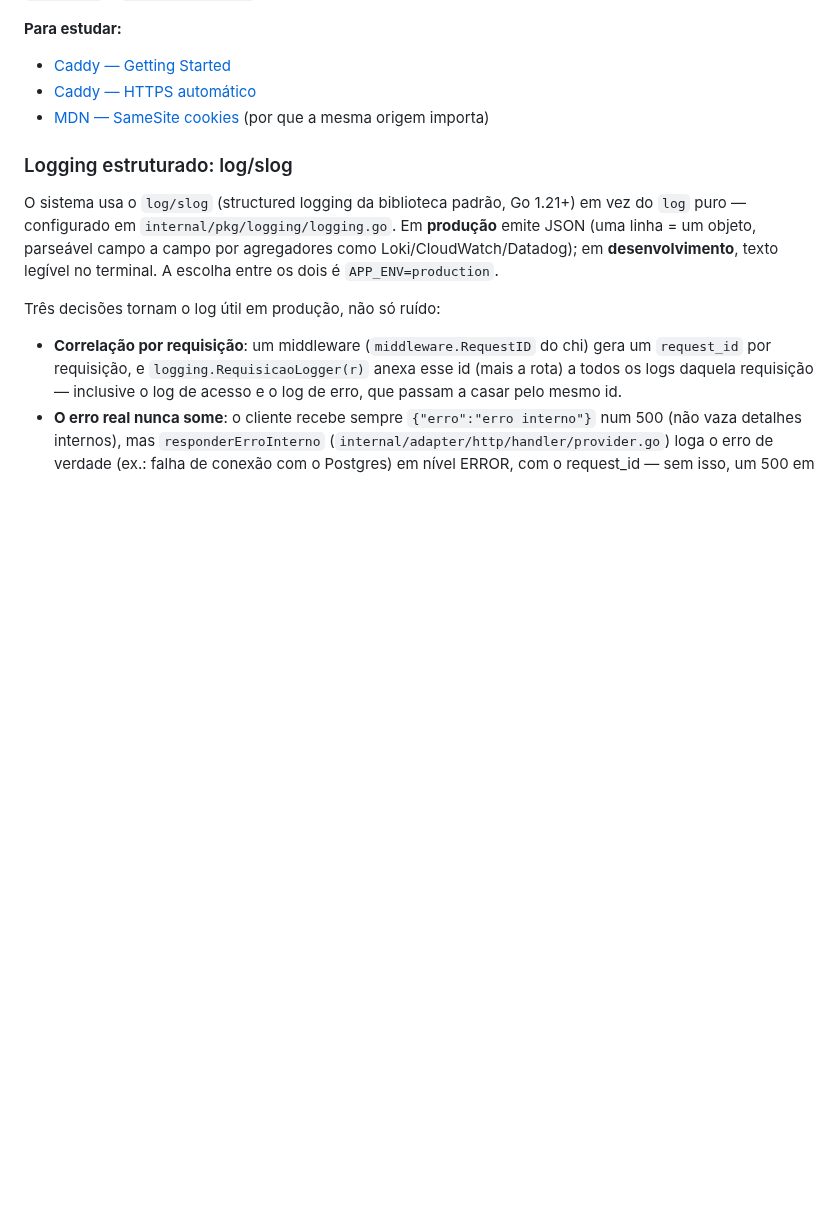
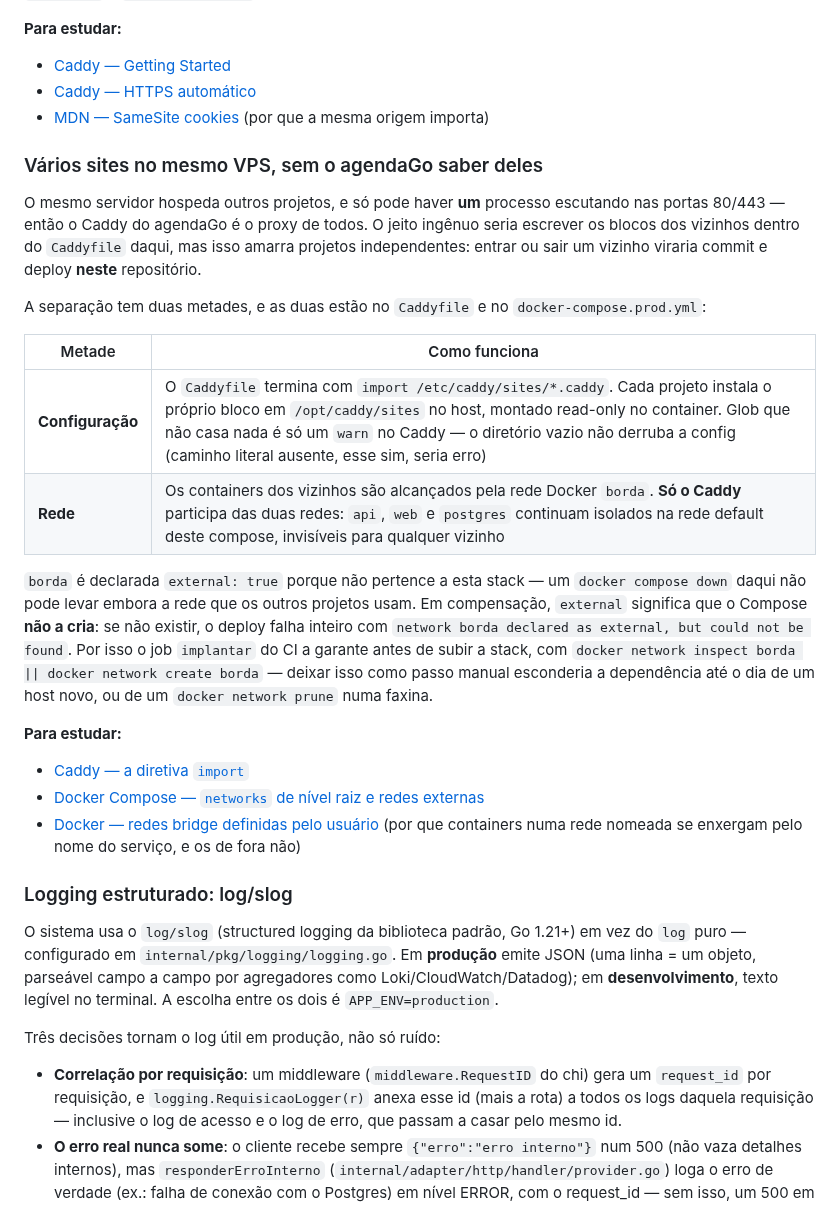
Before and after one commit to caetasousa/agendaGo, a Markdown page: docs/tecnologias.md, the part around the change. Drawn GitHub-style; blank space fills up the shorter version.

Commit message:
docs: registra a hospedagem de vários sites no mesmo VPS
Explica as duas metades da separação — `import` de blocos em /opt/caddy/sites
e a rede `borda`, da qual só o Caddy participa — e por que a rede é externa e
precisa ser garantida pelo deploy.

Co-Authored-By: Claude Opus 5 <noreply@anthropic.com>

```diff
--- a/docs/tecnologias.md
+++ b/docs/tecnologias.md
@@ -551,6 +551,24 @@ Em produção, um único Caddy termina o TLS (certificado Let's Encrypt **autom
 - [Caddy — HTTPS automático](https://caddyserver.com/docs/automatic-https)
 - [MDN — SameSite cookies](https://developer.mozilla.org/en-US/docs/Web/HTTP/Headers/Set-Cookie/SameSite) (por que a mesma origem importa)
 
+### Vários sites no mesmo VPS, sem o agendaGo saber deles
+
+O mesmo servidor hospeda outros projetos, e só pode haver **um** processo escutando nas portas 80/443 — então o Caddy do agendaGo é o proxy de todos. O jeito ingênuo seria escrever os blocos dos vizinhos dentro do `Caddyfile` daqui, mas isso amarra projetos independentes: entrar ou sair um vizinho viraria commit e deploy **neste** repositório.
+
+A separação tem duas metades, e as duas estão no `Caddyfile` e no `docker-compose.prod.yml`:
+
+| Metade | Como funciona |
+|---|---|
+| **Configuração** | O `Caddyfile` termina com `import /etc/caddy/sites/*.caddy`. Cada projeto instala o próprio bloco em `/opt/caddy/sites` no host, montado read-only no container. Glob que não casa nada é só um `warn` no Caddy — o diretório vazio não derruba a config (caminho literal ausente, esse sim, seria erro) |
+| **Rede** | Os containers dos vizinhos são alcançados pela rede Docker `borda`. **Só o Caddy** participa das duas redes: `api`, `web` e `postgres` continuam isolados na rede default deste compose, invisíveis para qualquer vizinho |
+
+`borda` é declarada `external: true` porque não pertence a esta stack — um `docker compose down` daqui não pode levar embora a rede que os outros projetos usam. Em compensação, `external` significa que o Compose **não a cria**: se não existir, o deploy falha inteiro com `network borda declared as external, but could not be found`. Por isso o job `implantar` do CI a garante antes de subir a stack, com `docker network inspect borda || docker network create borda` — deixar isso como passo manual esconderia a dependência até o dia de um host novo, ou de um `docker network prune` numa faxina.
+
+**Para estudar:**
+- [Caddy — a diretiva `import`](https://caddyserver.com/docs/caddyfile/directives/import)
+- [Docker Compose — `networks` de nível raiz e redes externas](https://docs.docker.com/reference/compose-file/networks/)
+- [Docker — redes bridge definidas pelo usuário](https://docs.docker.com/engine/network/drivers/bridge/) (por que containers numa rede nomeada se enxergam pelo nome do serviço, e os de fora não)
+
 ### Logging estruturado: log/slog
 
 O sistema usa o `log/slog` (structured logging da biblioteca padrão, Go 1.21+) em vez do `log` puro — configurado em `internal/pkg/logging/logging.go`. Em **produção** emite JSON (uma linha = um objeto, parseável campo a campo por agregadores como Loki/CloudWatch/Datadog); em **desenvolvimento**, texto legível no terminal. A escolha entre os dois é `APP_ENV=production`.
```
